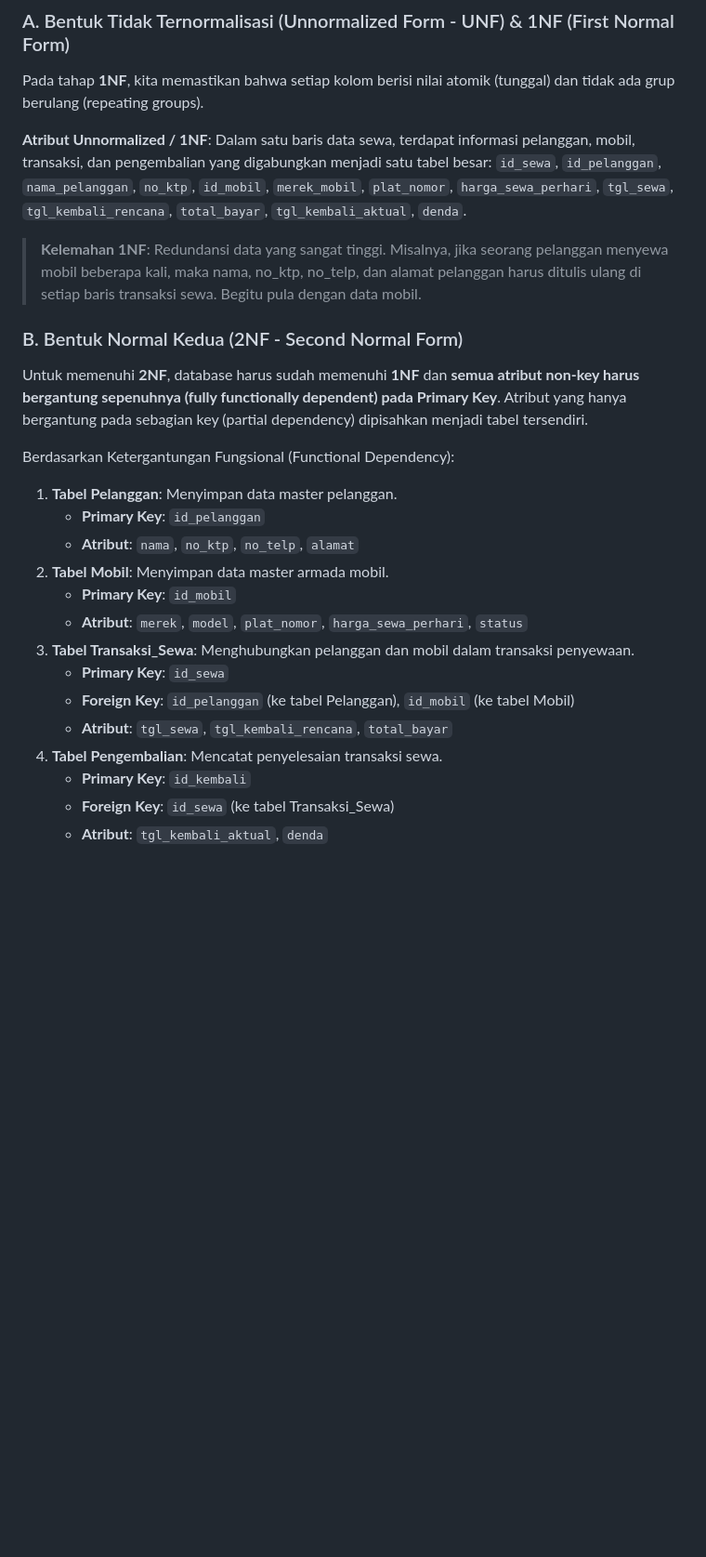
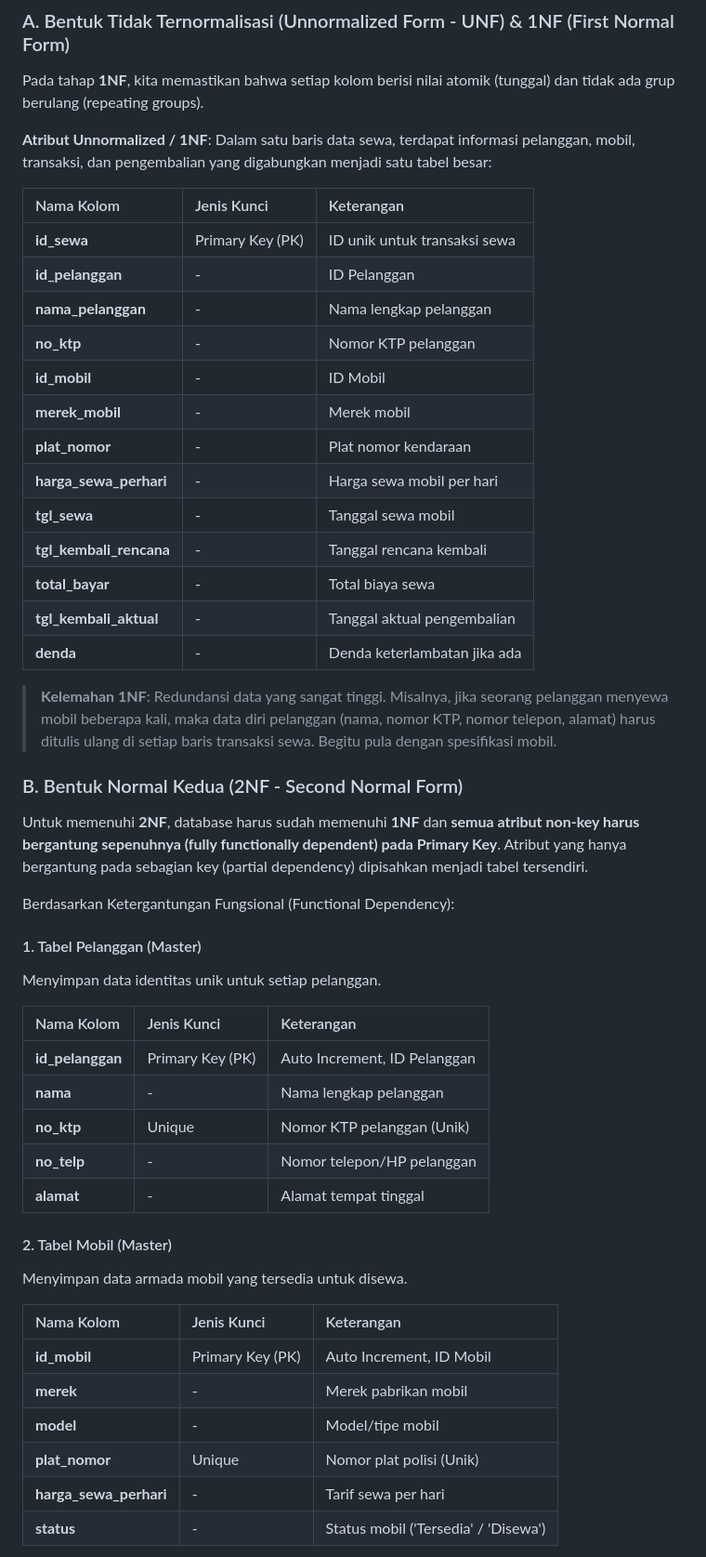
Before and after one commit to Hnzsama/UAS-Basis-Data-Rental-Mobil, a Markdown page: README.md, the part around one of its changes. Shown at 93% size. Drawn GitHub-style; blank space fills up the shorter version.

Commit message:
docs: format normalization section in README.md as Markdown tables

```diff
--- a/README.md
+++ b/README.md
@@ -139,25 +139,50 @@ Pada tahap **1NF**, kita memastikan bahwa setiap kolom berisi nilai atomik (tung
 
 **Atribut Unnormalized / 1NF**:
 Dalam satu baris data sewa, terdapat informasi pelanggan, mobil, transaksi, dan pengembalian yang digabungkan menjadi satu tabel besar:
-`id_sewa`, `id_pelanggan`, `nama_pelanggan`, `no_ktp`, `id_mobil`, `merek_mobil`, `plat_nomor`, `harga_sewa_perhari`, `tgl_sewa`, `tgl_kembali_rencana`, `total_bayar`, `tgl_kembali_aktual`, `denda`.
 
-> **Kelemahan 1NF**: Redundansi data yang sangat tinggi. Misalnya, jika seorang pelanggan menyewa mobil beberapa kali, maka nama, no_ktp, no_telp, dan alamat pelanggan harus ditulis ulang di setiap baris transaksi sewa. Begitu pula dengan data mobil.
+| Nama Kolom | Jenis Kunci | Keterangan |
+| :--- | :--- | :--- |
+| **id_sewa** | Primary Key (PK) | ID unik untuk transaksi sewa |
+| **id_pelanggan** | - | ID Pelanggan |
+| **nama_pelanggan** | - | Nama lengkap pelanggan |
+| **no_ktp** | - | Nomor KTP pelanggan |
+| **id_mobil** | - | ID Mobil |
+| **merek_mobil** | - | Merek mobil |
+| **plat_nomor** | - | Plat nomor kendaraan |
+| **harga_sewa_perhari** | - | Harga sewa mobil per hari |
+| **tgl_sewa** | - | Tanggal sewa mobil |
+| **tgl_kembali_rencana** | - | Tanggal rencana kembali |
+| **total_bayar** | - | Total biaya sewa |
+| **tgl_kembali_aktual** | - | Tanggal aktual pengembalian |
+| **denda** | - | Denda keterlambatan jika ada |
+
+> **Kelemahan 1NF**: Redundansi data yang sangat tinggi. Misalnya, jika seorang pelanggan menyewa mobil beberapa kali, maka data diri pelanggan (nama, nomor KTP, nomor telepon, alamat) harus ditulis ulang di setiap baris transaksi sewa. Begitu pula dengan spesifikasi mobil.
 
 ### B. Bentuk Normal Kedua (2NF - Second Normal Form)
 Untuk memenuhi **2NF**, database harus sudah memenuhi **1NF** dan **semua atribut non-key harus bergantung sepenuhnya (fully functionally dependent) pada Primary Key**. Atribut yang hanya bergantung pada sebagian key (partial dependency) dipisahkan menjadi tabel tersendiri.
 
 Berdasarkan Ketergantungan Fungsional (Functional Dependency):
-1. **Tabel Pelanggan**: Menyimpan data master pelanggan.
-   - **Primary Key**: `id_pelanggan`
-   - **Atribut**: `nama`, `no_ktp`, `no_telp`, `alamat`
-2. **Tabel Mobil**: Menyimpan data master armada mobil.
-   - **Primary Key**: `id_mobil`
-   - **Atribut**: `merek`, `model`, `plat_nomor`, `harga_sewa_perhari`, `status`
-3. **Tabel Transaksi_Sewa**: Menghubungkan pelanggan dan mobil dalam transaksi penyewaan.
-   - **Primary Key**: `id_sewa`
-   - **Foreign Key**: `id_pelanggan` (ke tabel Pelanggan), `id_mobil` (ke tabel Mobil)
-   - **Atribut**: `tgl_sewa`, `tgl_kembali_rencana`, `total_bayar`
-4. **Tabel Pengembalian**: Mencatat penyelesaian transaksi sewa.
-   - **Primary Key**: `id_kembali`
-   - **Foreign Key**: `id_sewa` (ke tabel Transaksi_Sewa)
-   - **Atribut**: `tgl_kembali_aktual`, `denda`
+
+#### 1. Tabel Pelanggan (Master)
+Menyimpan data identitas unik untuk setiap pelanggan.
+
+| Nama Kolom | Jenis Kunci | Keterangan |
+| :--- | :--- | :--- |
+| **id_pelanggan** | Primary Key (PK) | Auto Increment, ID Pelanggan |
+| **nama** | - | Nama lengkap pelanggan |
+| **no_ktp** | Unique | Nomor KTP pelanggan (Unik) |
+| **no_telp** | - | Nomor telepon/HP pelanggan |
+| **alamat** | - | Alamat tempat tinggal |
+
+#### 2. Tabel Mobil (Master)
+Menyimpan data armada mobil yang tersedia untuk disewa.
+
+| Nama Kolom | Jenis Kunci | Keterangan |
+| :--- | :--- | :--- |
+| **id_mobil** | Primary Key (PK) | Auto Increment, ID Mobil |
+| **merek** | - | Merek pabrikan mobil |
+| **model** | - | Model/tipe mobil |
+| **plat_nomor** | Unique | Nomor plat polisi (Unik) |
+| **harga_sewa_perhari** | - | Tarif sewa per hari |
+| **status** | - | Status mobil ('Tersedia' / 'Disewa') |
+
```
Also changed, not shown: other parts of README.md (+21 -0 lines).
